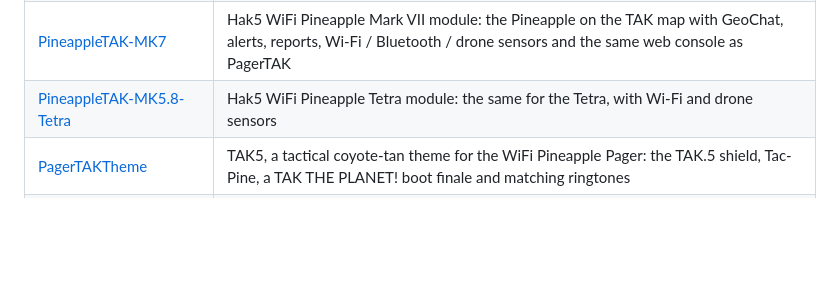
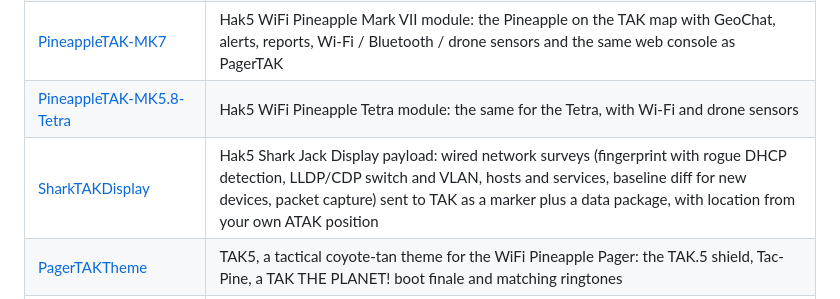
Before and after one commit to SECT0101/SECT0101, a Markdown page: README.md, the part around one of its changes. GitHub-like rendering; blank space fills up the shorter version.

Commit message:
Add SharkTAKDisplay

```diff
--- a/README.md
+++ b/README.md
@@ -26,6 +27,7 @@ Open-source tools that bring more devices and data into TAK (ATAK, WinTAK, iTAK,
 | [PagerMesh](https://github.com/SECT0101/PagerMesh) | Hak5 WiFi Pineapple Pager payload for Meshtastic: mesh chat, node list and map with navigation, radio settings and channels, mesh SIGINT and a mesh ↔ TAK bridge, with a web console. Glytch Mesh Mod, Wi-Fi or USB radio |
 | [PineappleTAK-MK7](https://github.com/SECT0101/PineappleTAK-MK7) | Hak5 WiFi Pineapple Mark VII module: the Pineapple on the TAK map with GeoChat, alerts, reports, Wi-Fi / Bluetooth / drone sensors and the same web console as PagerTAK |
 | [PineappleTAK-MK5.8-Tetra](https://github.com/SECT0101/PineappleTAK-MK5.8-Tetra) | Hak5 WiFi Pineapple Tetra module: the same for the Tetra, with Wi-Fi and drone sensors |
+| [SharkTAKDisplay](https://github.com/SECT0101/SharkTAKDisplay) | Hak5 Shark Jack Display payload: wired network surveys (fingerprint with rogue DHCP detection, LLDP/CDP switch and VLAN, hosts and services, baseline diff for new devices, packet capture) sent to TAK as a marker plus a data package, with location from your own ATAK position |
 | [PagerTAKTheme](https://github.com/SECT0101/PagerTAKTheme) | TAK5, a tactical coyote-tan theme for the WiFi Pineapple Pager: the TAK.5 shield, Tac-Pine, a TAK THE PLANET! boot finale and matching ringtones |
 | [PagerMeshTheme](https://github.com/SECT0101/PagerMeshTheme) | MESH.5, a LoRa mesh theme in Meshtastic green for the WiFi Pineapple Pager, made to go with PagerMesh: the MESH.5 shield, Tac-Pine as a mesh operator, a MESH THE PLANET! boot finale and matching ringtones |
 | [OpenWrt-TAK](https://github.com/SECT0101/OpenWrt-TAK) | `tak-gateway` for OpenWrt routers and Hak5 Pineapples: bridges local TAK multicast to a TAK Server, with a LuCI page |
```
Also changed, not shown: other parts of README.md (+1 -0 lines), images/sharktakdisplay.png (added).
